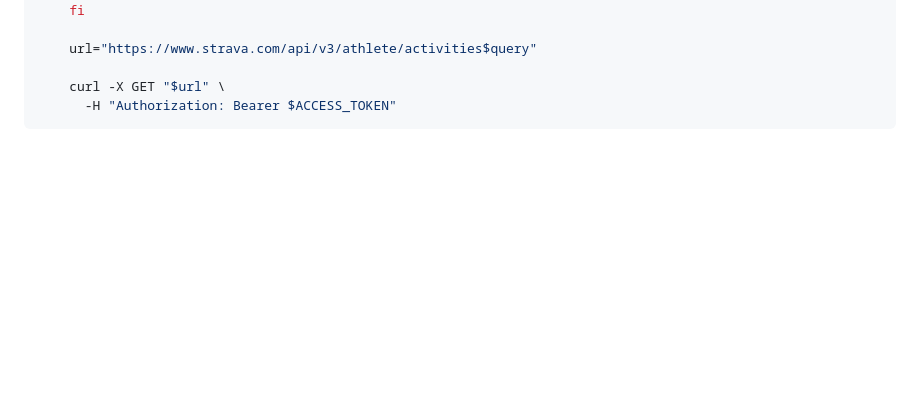
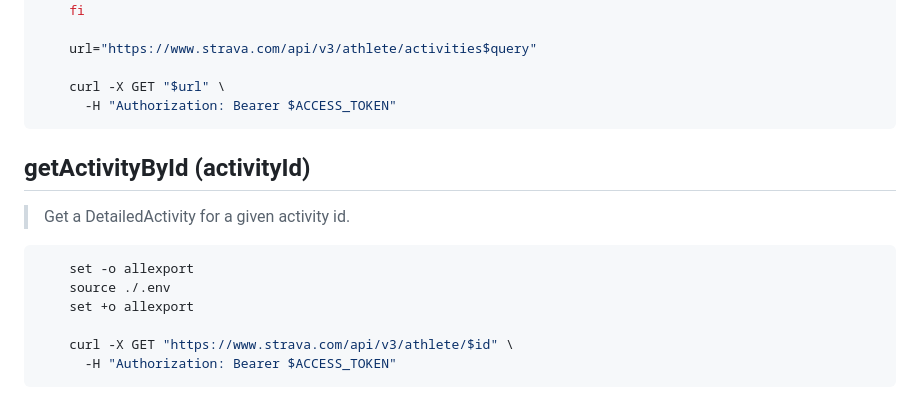
Before and after one commit to dan-nicholls/danlovesto.run, a Markdown page: docs/strava-api.md, the part around the change. Rendered like a GitHub page; blank space fills up the shorter version.

Commit message:
docs: add getActivityByID to strava api mask file

````diff
--- a/docs/strava-api.md
+++ b/docs/strava-api.md
@@ -186,3 +186,15 @@ Running a `GET /athlete/activities` fetches a list of the current users activiti
     curl -X GET "$url" \
       -H "Authorization: Bearer $ACCESS_TOKEN"
 ```
+
+## getActivityById (activityId)
+> Get a DetailedActivity for a given activity id.
+
+```sh
+    set -o allexport
+    source ./.env
+    set +o allexport
+
+    curl -X GET "https://www.strava.com/api/v3/athlete/$id" \
+      -H "Authorization: Bearer $ACCESS_TOKEN"
+```
````
